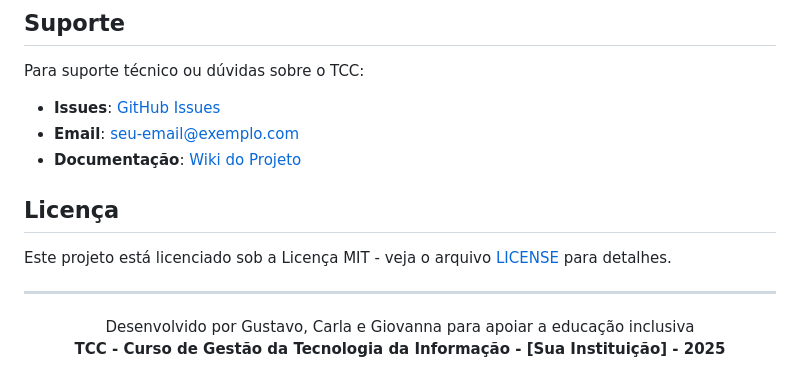
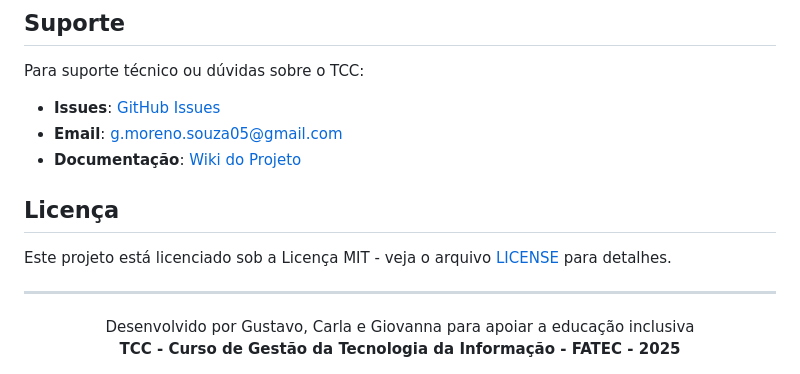
Before and after one commit to DataGusIT/CentroEspectro, a Markdown page: README.md, the part around the change. Rendered like a GitHub page.

```diff
--- a/README.md
+++ b/README.md
@@ -273,7 +273,7 @@ R: Sim, implementa controles de acesso e proteção de dados pessoais.
 Para suporte técnico ou dúvidas sobre o TCC:
 
 - **Issues**: [GitHub Issues](https://github.com/seu-usuario/centro-espectro/issues)
-- **Email**: [seu-email@exemplo.com](mailto:seu-email@exemplo.com)
+- **Email**: [g.moreno.souza05@gmail.com](mailto:g.moreno.souza05@gmail.com)
 - **Documentação**: [Wiki do Projeto](https://github.com/seu-usuario/centro-espectro/wiki)
 
 ## Licença
@@ -284,5 +284,5 @@ Este projeto está licenciado sob a Licença MIT - veja o arquivo [LICENSE](LICE
 
 <div align="center">
   Desenvolvido por Gustavo, Carla e Giovanna para apoiar a educação inclusiva<br>
-  <strong>TCC - Curso de Gestão da Tecnologia da Informação - [Sua Instituição] - 2025</strong>
+  <strong>TCC - Curso de Gestão da Tecnologia da Informação - FATEC - 2025</strong>
 </div>
```
